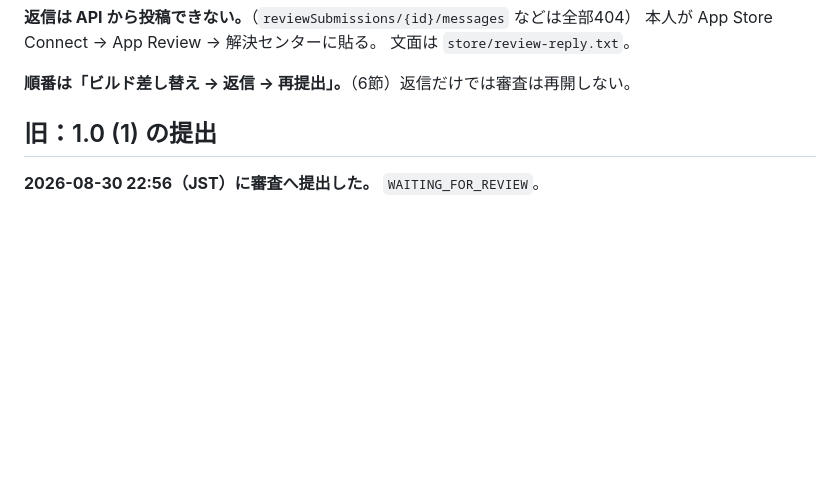
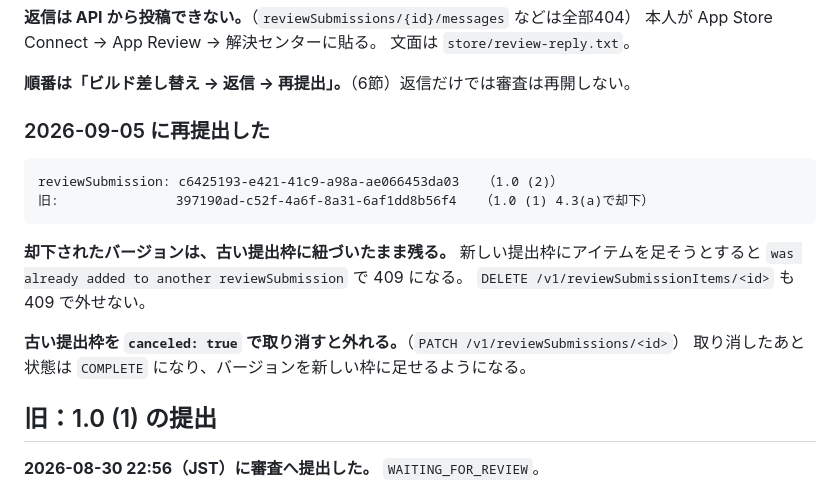
Before and after one commit to zzzjjj080/mochimono, a Markdown page: RELEASE-STEPS.md, the part around the change. GitHub-like rendering; blank space fills up the shorter version.

Commit message:
1.0 (2) を再提出した
解決センターへの返信が貼られたのを確認してから提出した。
順番は引き継ぎ書6節どおり「ビルド差し替え → 返信 → 再提出」。

再提出で1つ詰まった。**却下されたバージョンは古い提出枠に紐づいたまま残る。**
新しい枠にアイテムを足すと was already added to another reviewSubmission で409、
アイテムの DELETE も409で外せない。
**古い枠を canceled: true で取り消すと外れる。** 手順書に残した。

Co-Authored-By: Claude Opus 5 <noreply@anthropic.com>

````diff
--- a/RELEASE-STEPS.md
+++ b/RELEASE-STEPS.md
@@ -45,6 +45,21 @@ App ID `6806789668` / バンドルID `com.zzzjjj080.Mochimono` / バージョン
 文面は `store/review-reply.txt`。
 
 **順番は「ビルド差し替え → 返信 → 再提出」。**（6節）返信だけでは審査は再開しない。
+
+### 2026-09-05 に再提出した
+
+```
+reviewSubmission: c6425193-e421-41c9-a98a-ae066453da03   （1.0 (2)）
+旧:               397190ad-c52f-4a6f-8a31-6af1dd8b56f4   （1.0 (1) 4.3(a)で却下）
+```
+
+**却下されたバージョンは、古い提出枠に紐づいたまま残る。**
+新しい提出枠にアイテムを足そうとすると
+`was already added to another reviewSubmission` で 409 になる。
+`DELETE /v1/reviewSubmissionItems/<id>` も 409 で外せない。
+
+**古い提出枠を `canceled: true` で取り消すと外れる。**（`PATCH /v1/reviewSubmissions/<id>`）
+取り消したあと状態は `COMPLETE` になり、バージョンを新しい枠に足せるようになる。
 
 ## 旧：1.0 (1) の提出
 
````
